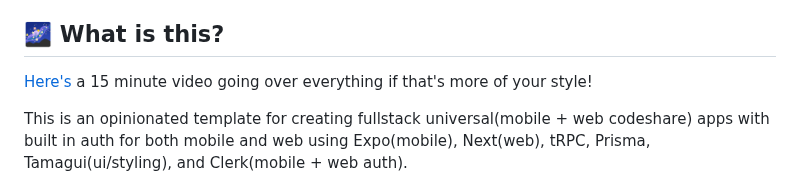
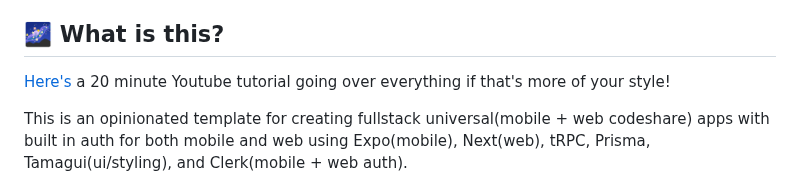
Before and after one commit to chen-rn/CUA, a Markdown page: README.md, the part around the change. GitHub-like rendering.

```diff
--- a/README.md
+++ b/README.md
@@ -5,7 +5,7 @@ https://user-images.githubusercontent.com/36214945/211167187-347b87ce-1c03-4678-
 
 
 ## 🌌 What is this?
-[Here's](https://youtu.be/aTEv0-ZBbWk) a 15 minute video going over everything if that's more of your style!
+[Here's](https://youtu.be/aTEv0-ZBbWk) a 20 minute Youtube tutorial going over everything if that's more of your style!
 
 This is an opinionated template for creating fullstack universal(mobile + web codeshare) apps with built in auth for both mobile and web using Expo(mobile), Next(web), tRPC, Prisma, Tamagui(ui/styling), and Clerk(mobile + web auth).
 
```
